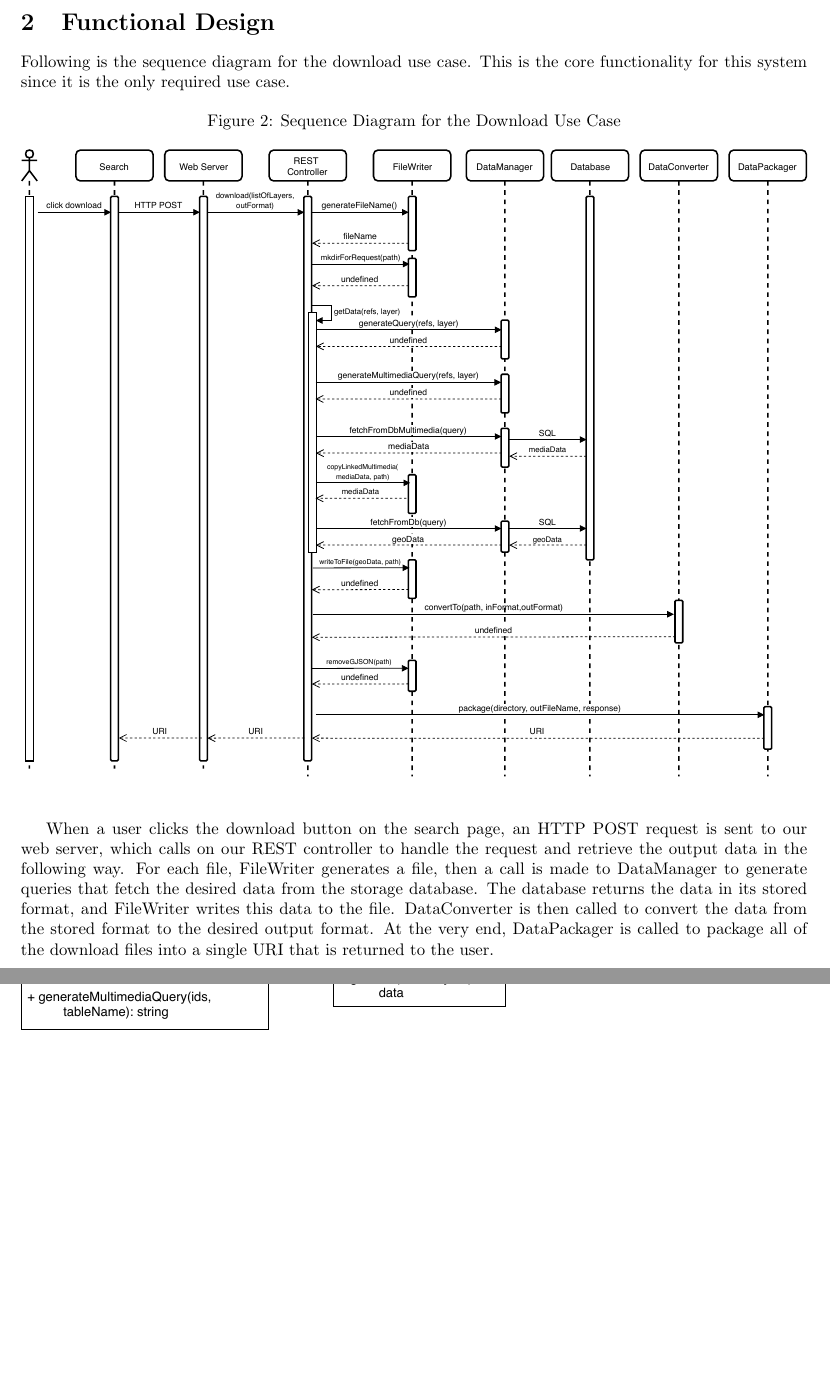
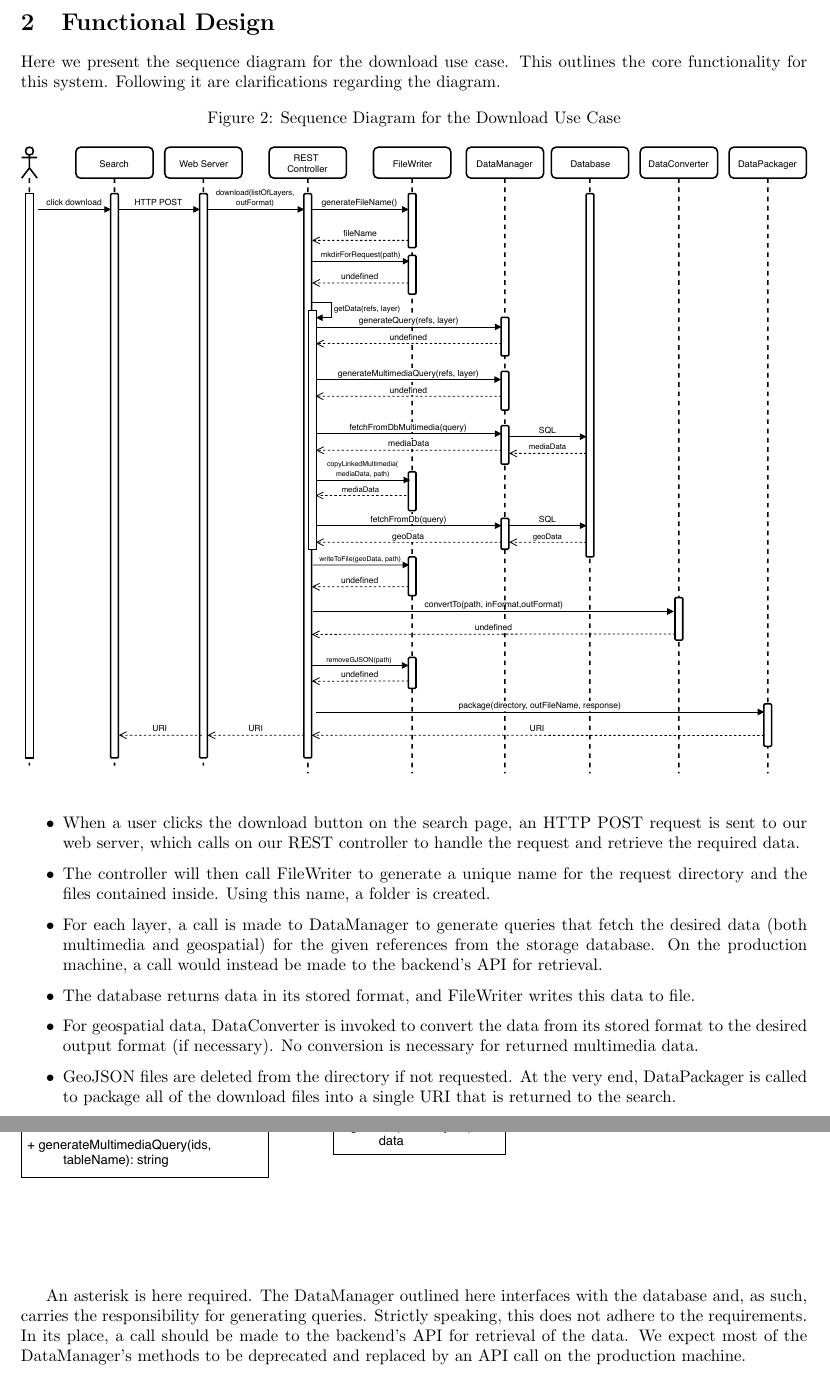
Before and after one commit to gururaj-shriram/csc431, a LaTeX document (sas/sas.tex): two parts of pages 8 and 9 of 9, joined at a grey line, cut so that both start at the same text, the shorter picture padded with empty space. Compiled offline with pdfLaTeX.

Commit message:
final update to sas

```diff
--- a/sas/sas.tex
+++ b/sas/sas.tex
@@ -134,7 +135,9 @@ Further, from the list of layers, our server must be able to gather geospatial d
 
 \section{Functional Design}
 
-Following is the sequence diagram for the download use case. This is the core functionality for this system since it is the only required use case.
+Here we present the sequence diagram for the download use case. This
+outlines the core functionality for this system. Following it are
+clarifications regarding the diagram.
 
 \begin{figure}[H]
 	\begin{center}
@@ -143,7 +146,27 @@ Following is the sequence diagram for the download use case. This is the core fu
 	\end{center}
 \end{figure}
 
-When a user clicks the download button on the search page, an HTTP POST request is sent to our web server, which calls on our REST controller to handle the request and retrieve the output data in the following way. For each file, FileWriter generates a file, then a call is made to DataManager to generate queries that fetch the desired data from the storage database. The database returns the data in its stored format, and FileWriter writes this data to the file. DataConverter is then called to convert the data from the stored format to the desired output format. At the very end, DataPackager is called to package all of the download files into a single URI that is returned to the user.
+\begin{itemize}
+	\item When a user clicks the download button on the search page, an HTTP
+	POST request is sent to our web server, which calls on our REST controller
+	to handle the request and retrieve the required data.
+	\item The controller will then call FileWriter to generate a unique
+	name for the request directory and the files contained inside. Using this
+	name, a folder is created.
+	\item For each layer, a call is made to DataManager to generate queries
+	that fetch the desired data (both multimedia and geospatial) for the given
+	references from the storage database. On the production machine, a call
+	would instead be made to the backend's API for retrieval.
+	\item The database returns data in its stored format, and
+	FileWriter writes this data to file.
+	\item For geospatial data, DataConverter is invoked to convert the data
+	from its stored format to the desired output format (if necessary). No
+	conversion is necessary for returned multimedia data.
+	\item GeoJSON files are deleted from the directory if not requested.
+	At the very end, DataPackager is called to package all of the
+	download files into a single URI that is returned to the search.
+
+\end{itemize}
 
 \clearpage
 
@@ -159,4 +182,11 @@ A primary focus for this design is modularity.
 	\end{center}
 \end{figure}
 
+An asterisk is here required. The DataManager outlined here
+interfaces with the database and, as such, carries the responsibility for
+generating queries. Strictly speaking, this does not adhere to the requirements.
+In its place, a call should be made to the backend's API for retrieval
+of the data. We expect most of the DataManager's methods to be deprecated
+and replaced by an API call on the production machine.
+
 \end{document}
```
Also changed, not shown: sas/sas.pdf, sas/sas.tex (11 more changed lines).
